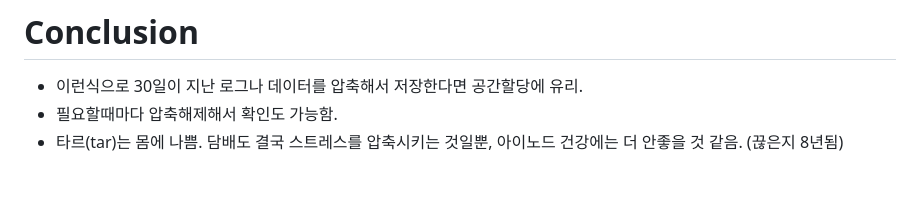
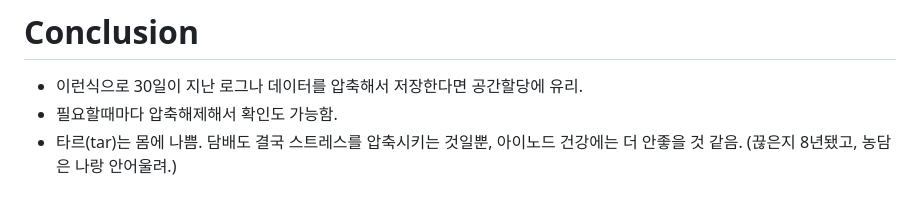
Before and after one commit to newkennybaik/portfolio, a Markdown page: knowledge_base/퀄리티아_메일_안티스팸_솔루션/250404_[linux_script]automated_compress_process_for_retention.md, the part around the change. GitHub-like rendering.

```diff
--- a/knowledge_base/퀄리티아_메일_안티스팸_솔루션/250404_[linux_script]automated_compress_process_for_retention.md
+++ b/knowledge_base/퀄리티아_메일_안티스팸_솔루션/250404_[linux_script]automated_compress_process_for_retention.md
@@ -126,4 +126,4 @@ done
 # Conclusion
 - 이런식으로 30일이 지난 로그나 데이터를 압축해서 저장한다면 공간할당에 유리.
 - 필요할때마다 압축해제해서 확인도 가능함.
-- 타르(tar)는 몸에 나쁨. 담배도 결국 스트레스를 압축시키는 것일뿐, 아이노드 건강에는 더 안좋을 것 같음. (끊은지 8년됨)
+- 타르(tar)는 몸에 나쁨. 담배도 결국 스트레스를 압축시키는 것일뿐, 아이노드 건강에는 더 안좋을 것 같음. (끊은지 8년됐고, 농담은 나랑 안어울려.)
```
Also changed, not shown: knowledge_base/퀄리티아_메일_안티스팸_솔루션/250512_[security]SKT_BPFdoor_Malware_DPI_intrusion_detection.md (added, +372 -0 lines), 1 other file.
